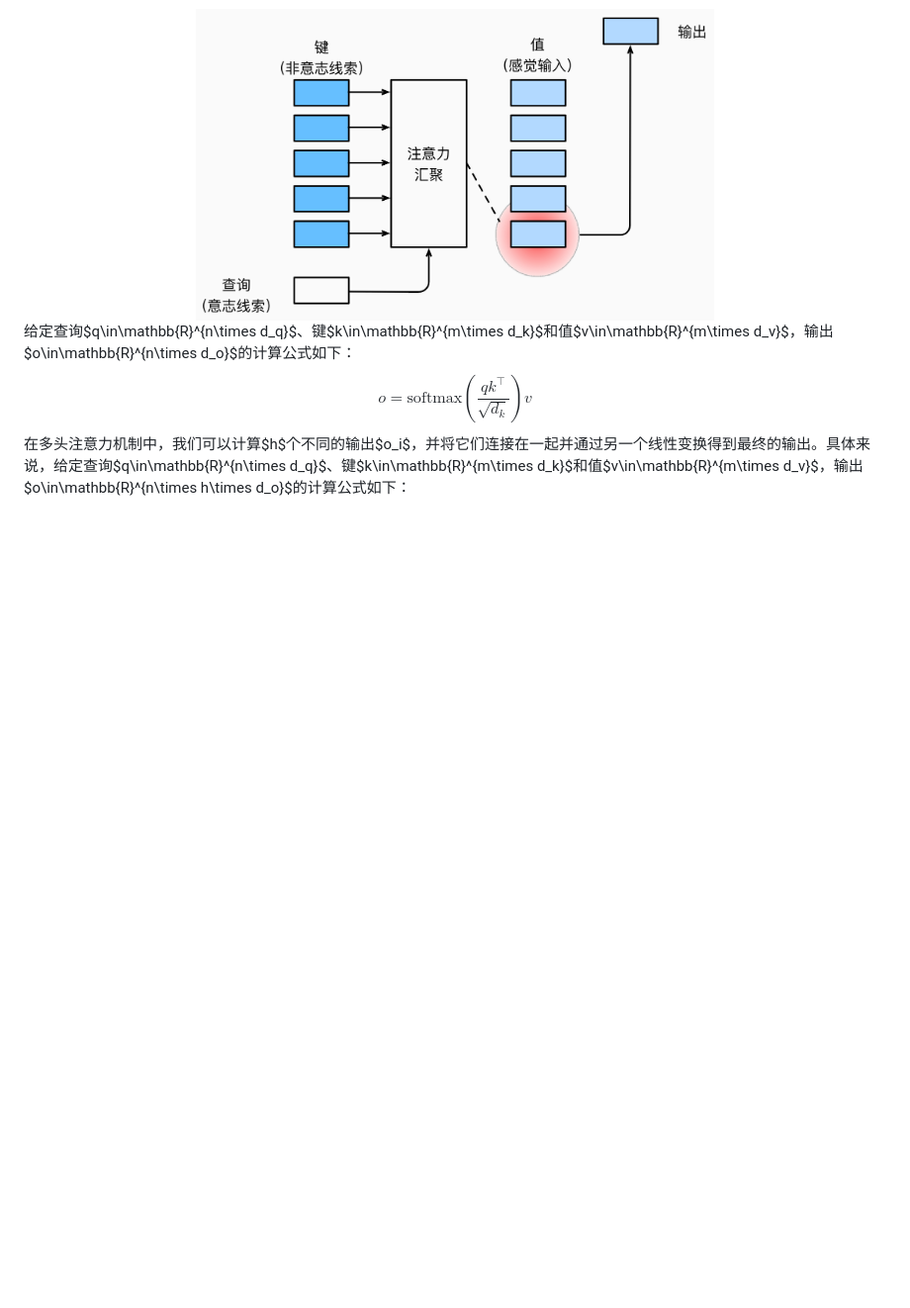
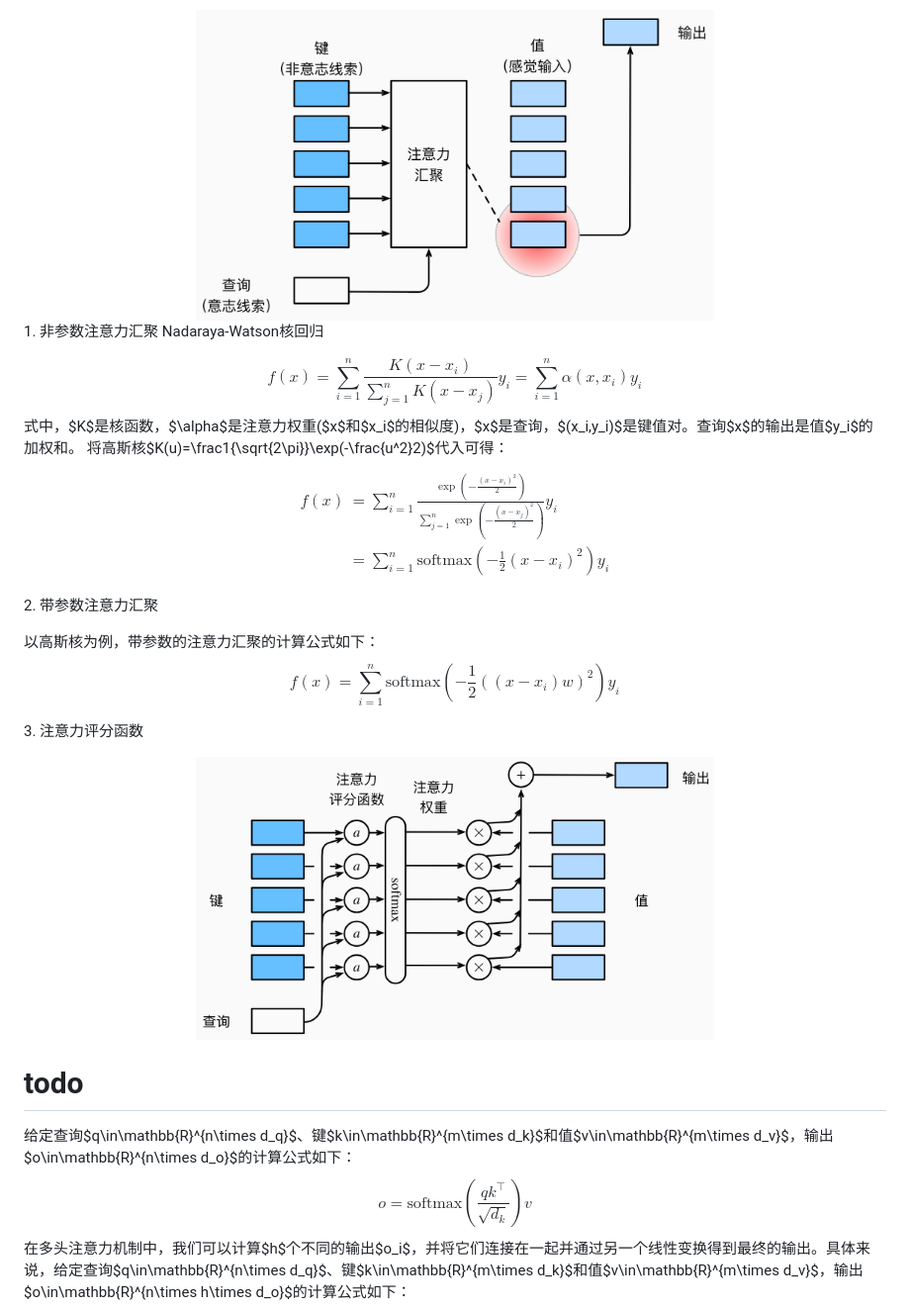
Before and after one commit to virtualxiaoman/MLDLRL, a Markdown page: 深度学习.md, the part around the change. Shown at 99% size. Drawn GitHub-style; pictures changed too: assets/深度学习/images/image-14.png (added); blank space fills up the shorter version.

```diff
--- a/深度学习.md
+++ b/深度学习.md
@@ -207,6 +207,29 @@ $${O}_t={H}_t{W}_{hq}+{b}_q$$其中$O_t\in\mathbb{R}^{n\times q}$是输出，$W_
     <img src="assets/深度学习/images/image-13.png" width="60%">
 </div>
 
+<p style="color:#EC407A; font-weight:bold">1. 非参数注意力汇聚 Nadaraya-Watson核回归</p>
+
+$$f(x)=\sum_{i=1}^n\frac{K(x-x_i)}{\sum_{j=1}^nK(x-x_j)}y_i=\sum_{i=1}^n\alpha(x,x_i)y_i$$式中，$K$是核函数，$\alpha$是注意力权重($x$和$x_i$的相似度)，$x$是查询，$(x_i,y_i)$是键值对。查询$x$的输出是值$y_i$的加权和。
+将高斯核$K(u)=\frac1{\sqrt{2\pi}}\exp(-\frac{u^2}2)$代入可得：
+$$\begin{aligned}
+f(x)&=\sum_{i=1}^n\frac{\exp(-\frac{(x-x_i)^2}2)}{\sum_{j=1}^n\exp(-\frac{(x-x_j)^2}2)}y_i\\
+&=\sum_{i=1}^n\text{softmax}\left(-\frac12(x-x_i)^2\right)y_i\end{aligned}$$
+
+<p style="color:#EC407A; font-weight:bold">2. 带参数注意力汇聚</p>
+
+以高斯核为例，带参数的注意力汇聚的计算公式如下：
+$$f(x)=\sum_{i=1}^n\text{softmax}\left(-\frac12\left((x-x_i)w\right)^2\right)y_i$$
+
+<p style="color:#EC407A; font-weight:bold">3. 注意力评分函数</p>
+<div align=center>
+    <img src="assets/深度学习/images/image-14.png" width="60%">
+</div>
+
+# todo
+
+
+
+
 给定查询$q\in\mathbb{R}^{n\times d_q}$、键$k\in\mathbb{R}^{m\times d_k}$和值$v\in\mathbb{R}^{m\times d_v}$，输出$o\in\mathbb{R}^{n\times d_o}$的计算公式如下：
 $$o=\text{softmax}\left(\frac{qk^\top}{\sqrt{d_k}}\right)v$$
 在多头注意力机制中，我们可以计算$h$个不同的输出$o_i$，并将它们连接在一起并通过另一个线性变换得到最终的输出。具体来说，给定查询$q\in\mathbb{R}^{n\times d_q}$、键$k\in\mathbb{R}^{m\times d_k}$和值$v\in\mathbb{R}^{m\times d_v}$，输出$o\in\mathbb{R}^{n\times h\times d_o}$的计算公式如下：
```
Also changed, not shown: 1 other file.
